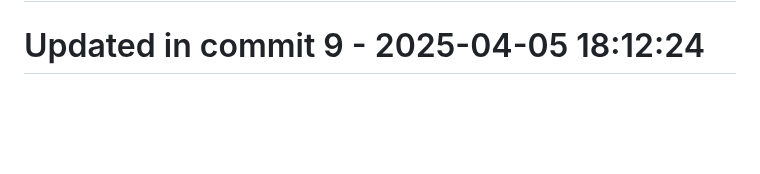
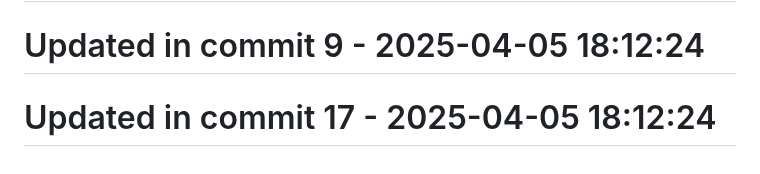
Before and after one commit to llamasearchai/llamamoonlight, a Markdown page: README.md, the part around the change. Rendered like a GitHub page; blank space fills up the shorter version.

Commit message:
fix: Address issue in README.md

```diff
--- a/README.md
+++ b/README.md
@@ -214,3 +214,5 @@ at your option.
 # Updated in commit 1 - 2025-04-05 18:12:24
 
 # Updated in commit 9 - 2025-04-05 18:12:24
+
+# Updated in commit 17 - 2025-04-05 18:12:24
```
